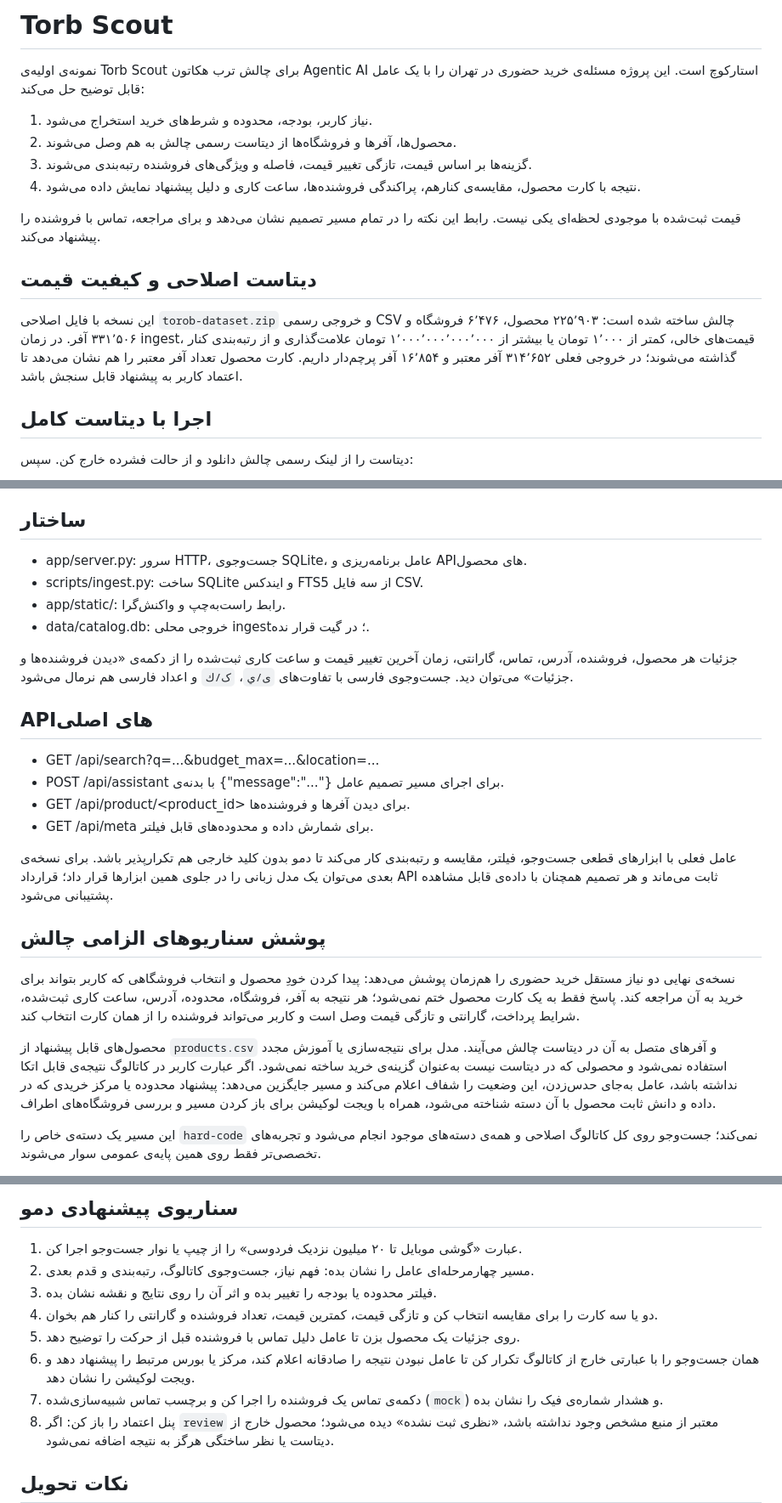
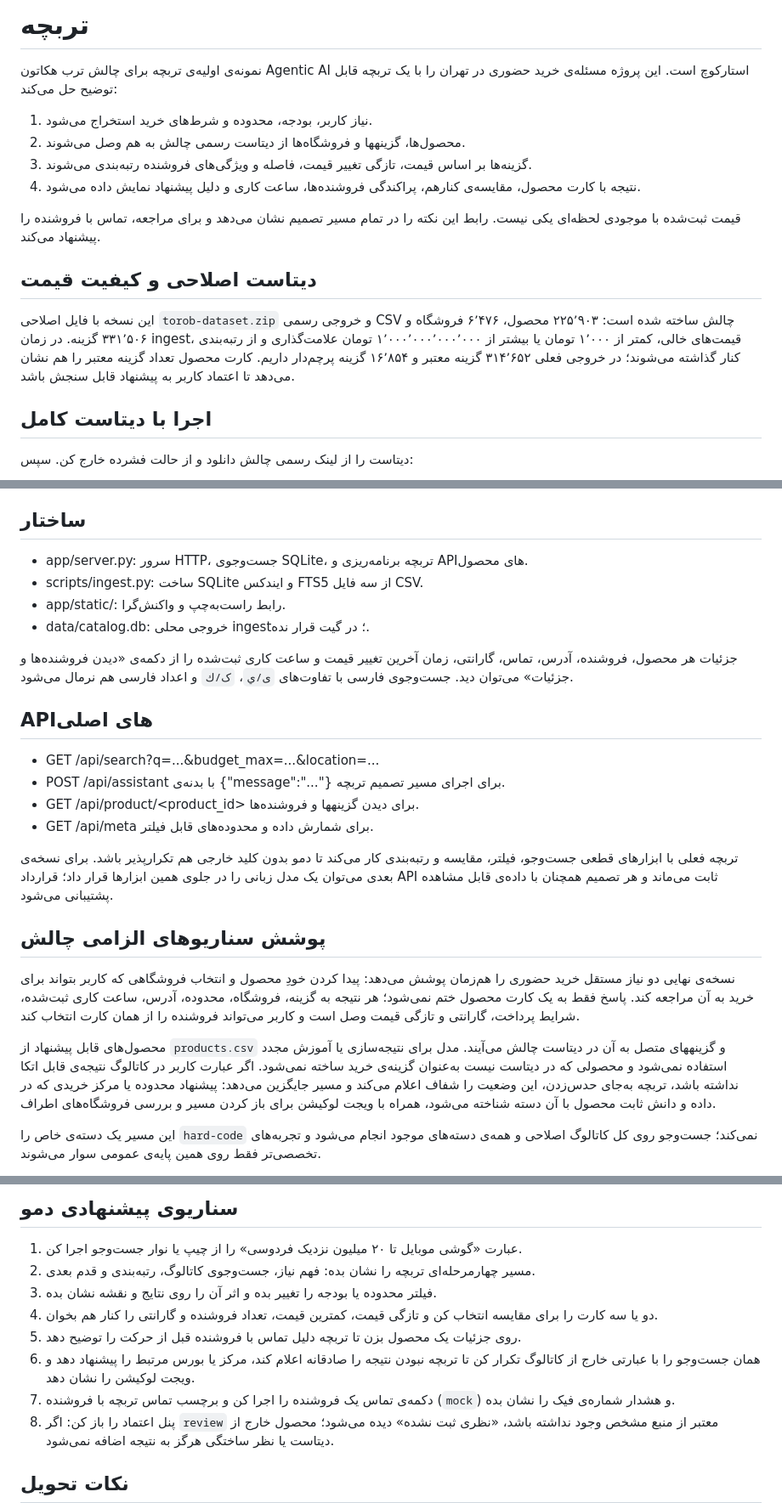
Before and after one commit to Shadi-nsr/torb-scout-agentic-ai, a Markdown page: README.md, 3 parts joined by grey strips. Shown at 85% size. Drawn GitHub-style.

Commit message:
Refresh Torbche product experience

```diff
--- a/README.md
+++ b/README.md
@@ -1,9 +1,9 @@
-# Torb Scout
+# تربچه
 
-نمونه‌ی اولیه‌ی Torb Scout برای چالش ترب هکاتون Agentic AI استارکوچ است. این پروژه مسئله‌ی خرید حضوری در تهران را با یک عامل قابل توضیح حل می‌کند:
+نمونه‌ی اولیه‌ی تربچه برای چالش ترب هکاتون Agentic AI استارکوچ است. این پروژه مسئله‌ی خرید حضوری در تهران را با یک تربچه قابل توضیح حل می‌کند:
 
 1. نیاز کاربر، بودجه، محدوده و شرط‌های خرید استخراج می‌شود.
-2. محصول‌ها، آفرها و فروشگاه‌ها از دیتاست رسمی چالش به هم وصل می‌شوند.
+2. محصول‌ها، گزینهها و فروشگاه‌ها از دیتاست رسمی چالش به هم وصل می‌شوند.
 3. گزینه‌ها بر اساس قیمت، تازگی تغییر قیمت، فاصله و ویژگی‌های فروشنده رتبه‌بندی می‌شوند.
 4. نتیجه با کارت محصول، مقایسه‌ی کنارهم، پراکندگی فروشنده‌ها، ساعت کاری و دلیل پیشنهاد نمایش داده می‌شود.
 
@@ -11,7 +11,7 @@
 
 ## دیتاست اصلاحی و کیفیت قیمت
 
-این نسخه با فایل اصلاحی `torob-dataset.zip` و خروجی رسمی CSV چالش ساخته شده است: ۲۲۵٬۹۰۳ محصول، ۶٬۴۷۶ فروشگاه و ۳۳۱٬۵۰۶ آفر. در زمان ingest، قیمت‌های خالی، کمتر از ۱٬۰۰۰ تومان یا بیشتر از ۱٬۰۰۰٬۰۰۰٬۰۰۰٬۰۰۰ تومان علامت‌گذاری و از رتبه‌بندی کنار گذاشته می‌شوند؛ در خروجی فعلی ۳۱۴٬۶۵۲ آفر معتبر و ۱۶٬۸۵۴ آفر پرچم‌دار داریم. کارت محصول تعداد آفر معتبر را هم نشان می‌دهد تا اعتماد کاربر به پیشنهاد قابل سنجش باشد.
+این نسخه با فایل اصلاحی `torob-dataset.zip` و خروجی رسمی CSV چالش ساخته شده است: ۲۲۵٬۹۰۳ محصول، ۶٬۴۷۶ فروشگاه و ۳۳۱٬۵۰۶ گزینه. در زمان ingest، قیمت‌های خالی، کمتر از ۱٬۰۰۰ تومان یا بیشتر از ۱٬۰۰۰٬۰۰۰٬۰۰۰٬۰۰۰ تومان علامت‌گذاری و از رتبه‌بندی کنار گذاشته می‌شوند؛ در خروجی فعلی ۳۱۴٬۶۵۲ گزینه معتبر و ۱۶٬۸۵۴ گزینه پرچم‌دار داریم. کارت محصول تعداد گزینه معتبر را هم نشان می‌دهد تا اعتماد کاربر به پیشنهاد قابل سنجش باشد.
 
 ## اجرا با دیتاست کامل
 
@@ -39,7 +39,7 @@
 
 ## ساختار
 
-- app/server.py: سرور HTTP، جست‌وجوی SQLite، عامل برنامه‌ریزی و APIهای محصول.
+- app/server.py: سرور HTTP، جست‌وجوی SQLite، تربچه برنامه‌ریزی و APIهای محصول.
 - scripts/ingest.py: ساخت SQLite و ایندکس FTS5 از سه فایل CSV.
 - app/static/: رابط راست‌به‌چپ و واکنش‌گرا.
 - data/catalog.db: خروجی محلی ingest؛ در گیت قرار نده.
@@ -49,17 +49,17 @@
 ## APIهای اصلی
 
 - GET /api/search?q=...&budget_max=...&location=...
-- POST /api/assistant با بدنه‌ی {"message":"..."} برای اجرای مسیر تصمیم عامل.
-- GET /api/product/<product_id> برای دیدن آفرها و فروشنده‌ها.
+- POST /api/assistant با بدنه‌ی {"message":"..."} برای اجرای مسیر تصمیم تربچه.
+- GET /api/product/<product_id> برای دیدن گزینهها و فروشنده‌ها.
 - GET /api/meta برای شمارش داده و محدوده‌های قابل فیلتر.
 
-عامل فعلی با ابزارهای قطعی جست‌وجو، فیلتر، مقایسه و رتبه‌بندی کار می‌کند تا دمو بدون کلید خارجی هم تکرارپذیر باشد. برای نسخه‌ی بعدی می‌توان یک مدل زبانی را در جلوی همین ابزارها قرار داد؛ قرارداد API ثابت می‌ماند و هر تصمیم همچنان با داده‌ی قابل مشاهده پشتیبانی می‌شود.
+تربچه فعلی با ابزارهای قطعی جست‌وجو، فیلتر، مقایسه و رتبه‌بندی کار می‌کند تا دمو بدون کلید خارجی هم تکرارپذیر باشد. برای نسخه‌ی بعدی می‌توان یک مدل زبانی را در جلوی همین ابزارها قرار داد؛ قرارداد API ثابت می‌ماند و هر تصمیم همچنان با داده‌ی قابل مشاهده پشتیبانی می‌شود.
 
 ## پوشش سناریوهای الزامی چالش
 
-نسخه‌ی نهایی دو نیاز مستقل خرید حضوری را هم‌زمان پوشش می‌دهد: پیدا کردن خودِ محصول و انتخاب فروشگاهی که کاربر بتواند برای خرید به آن مراجعه کند. پاسخ فقط به یک کارت محصول ختم نمی‌شود؛ هر نتیجه به آفر، فروشگاه، محدوده، آدرس، ساعت کاری ثبت‌شده، شرایط پرداخت، گارانتی و تازگی قیمت وصل است و کاربر می‌تواند فروشنده را از همان کارت انتخاب کند.
+نسخه‌ی نهایی دو نیاز مستقل خرید حضوری را هم‌زمان پوشش می‌دهد: پیدا کردن خودِ محصول و انتخاب فروشگاهی که کاربر بتواند برای خرید به آن مراجعه کند. پاسخ فقط به یک کارت محصول ختم نمی‌شود؛ هر نتیجه به گزینه، فروشگاه، محدوده، آدرس، ساعت کاری ثبت‌شده، شرایط پرداخت، گارانتی و تازگی قیمت وصل است و کاربر می‌تواند فروشنده را از همان کارت انتخاب کند.
 
-محصول‌های قابل پیشنهاد از `products.csv` و آفرهای متصل به آن در دیتاست چالش می‌آیند. مدل برای نتیجه‌سازی یا آموزش مجدد استفاده نمی‌شود و محصولی که در دیتاست نیست به‌عنوان گزینه‌ی خرید ساخته نمی‌شود. اگر عبارت کاربر در کاتالوگ نتیجه‌ی قابل اتکا نداشته باشد، عامل به‌جای حدس‌زدن، این وضعیت را شفاف اعلام می‌کند و مسیر جایگزین می‌دهد: پیشنهاد محدوده یا مرکز خریدی که در داده و دانش ثابت محصول با آن دسته شناخته می‌شود، همراه با ویجت لوکیشن برای باز کردن مسیر و بررسی فروشگاه‌های اطراف.
+محصول‌های قابل پیشنهاد از `products.csv` و گزینههای متصل به آن در دیتاست چالش می‌آیند. مدل برای نتیجه‌سازی یا آموزش مجدد استفاده نمی‌شود و محصولی که در دیتاست نیست به‌عنوان گزینه‌ی خرید ساخته نمی‌شود. اگر عبارت کاربر در کاتالوگ نتیجه‌ی قابل اتکا نداشته باشد، تربچه به‌جای حدس‌زدن، این وضعیت را شفاف اعلام می‌کند و مسیر جایگزین می‌دهد: پیشنهاد محدوده یا مرکز خریدی که در داده و دانش ثابت محصول با آن دسته شناخته می‌شود، همراه با ویجت لوکیشن برای باز کردن مسیر و بررسی فروشگاه‌های اطراف.
 
 این مسیر یک دسته‌ی خاص را `hard-code` نمی‌کند؛ جست‌وجو روی کل کاتالوگ اصلاحی و همه‌ی دسته‌های موجود انجام می‌شود و تجربه‌های تخصصی‌تر فقط روی همین پایه‌ی عمومی سوار می‌شوند.
 
@@ -70,12 +70,12 @@
 ## سناریوی پیشنهادی دمو
 
 1. عبارت «گوشی موبایل تا ۲۰ میلیون نزدیک فردوسی» را از چیپ یا نوار جست‌وجو اجرا کن.
-2. مسیر چهارمرحله‌ای عامل را نشان بده: فهم نیاز، جست‌وجوی کاتالوگ، رتبه‌بندی و قدم بعدی.
+2. مسیر چهارمرحله‌ای تربچه را نشان بده: فهم نیاز، جست‌وجوی کاتالوگ، رتبه‌بندی و قدم بعدی.
 3. فیلتر محدوده یا بودجه را تغییر بده و اثر آن را روی نتایج و نقشه نشان بده.
 4. دو یا سه کارت را برای مقایسه انتخاب کن و تازگی قیمت، کمترین قیمت، تعداد فروشنده و گارانتی را کنار هم بخوان.
-5. روی جزئیات یک محصول بزن تا عامل دلیل تماس با فروشنده قبل از حرکت را توضیح دهد.
-6. همان جست‌وجو را با عبارتی خارج از کاتالوگ تکرار کن تا عامل نبودن نتیجه را صادقانه اعلام کند، مرکز یا بورس مرتبط را پیشنهاد دهد و ویجت لوکیشن را نشان دهد.
-7. دکمه‌ی تماس یک فروشنده را اجرا کن و برچسب تماس شبیه‌سازی‌شده (`mock`) و هشدار شماره‌ی فیک را نشان بده.
+5. روی جزئیات یک محصول بزن تا تربچه دلیل تماس با فروشنده قبل از حرکت را توضیح دهد.
+6. همان جست‌وجو را با عبارتی خارج از کاتالوگ تکرار کن تا تربچه نبودن نتیجه را صادقانه اعلام کند، مرکز یا بورس مرتبط را پیشنهاد دهد و ویجت لوکیشن را نشان دهد.
+7. دکمه‌ی تماس یک فروشنده را اجرا کن و برچسب تماس تربچه با فروشنده (`mock`) و هشدار شماره‌ی فیک را نشان بده.
 8. پنل اعتماد را باز کن: اگر `review` معتبر از منبع مشخص وجود نداشته باشد، «نظری ثبت نشده» دیده می‌شود؛ محصول خارج از دیتاست یا نظر ساختگی هرگز به نتیجه اضافه نمی‌شود.
 
 ## نکات تحویل
```
